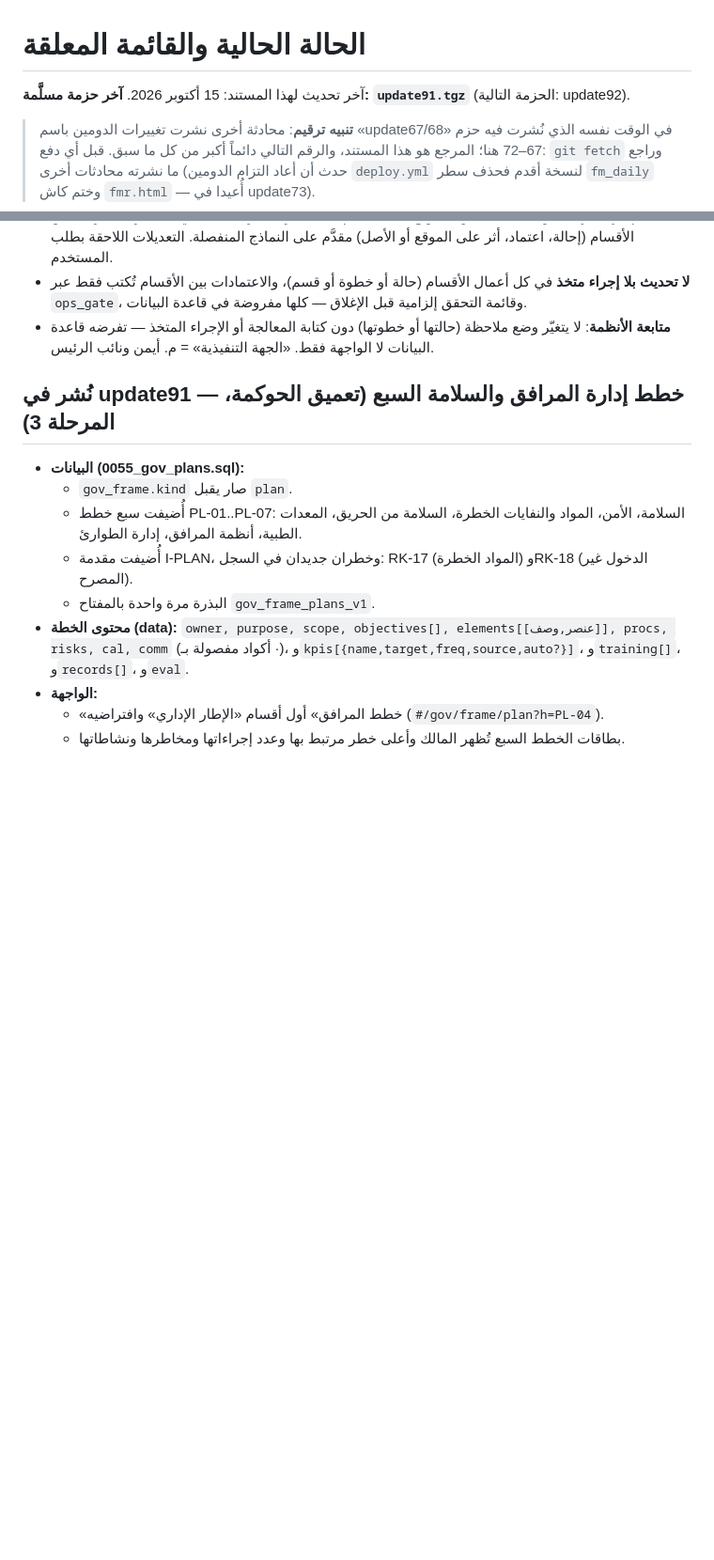
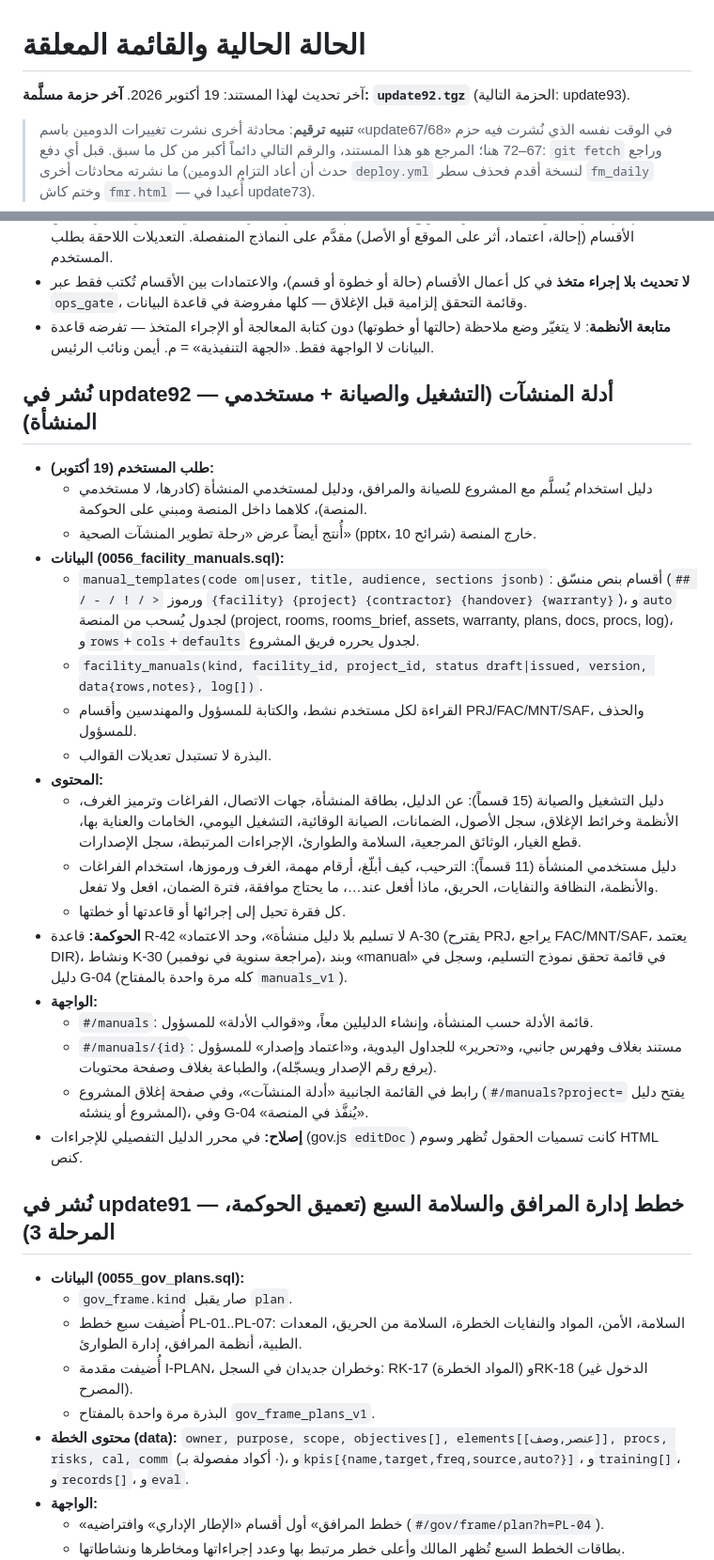
Before and after one commit to sayahmotlaq/ahc-projects, a Markdown page: docs/03-الحالة-والمعلق.md, 2 parts joined by grey strips. Shown at 94% size. Drawn GitHub-style; blank space fills up the shorter version.

Commit message:
docs: حالة update92
Co-Authored-By: Claude Opus 5.5 <noreply@anthropic.com>
Claude-Session: https://claude.ai/code/session_01B1jfjwpP2rVhuKtsT2oV4Q

```diff
--- a/docs/03-الحالة-والمعلق.md
+++ b/docs/03-الحالة-والمعلق.md
@@ -1,6 +1,6 @@
 # الحالة الحالية والقائمة المعلقة
 
-آخر تحديث لهذا المستند: 15 أكتوبر 2026. **آخر حزمة مسلَّمة: `update91.tgz`** (الحزمة التالية: update92).
+آخر تحديث لهذا المستند: 19 أكتوبر 2026. **آخر حزمة مسلَّمة: `update92.tgz`** (الحزمة التالية: update93).
 
 > **تنبيه ترقيم**: محادثة أخرى نشرت تغييرات الدومين باسم «update67/68» في الوقت نفسه الذي نُشرت فيه حزم 67–72 هنا؛ المرجع هو هذا المستند، والرقم التالي دائماً أكبر من كل ما سبق. قبل أي دفع: `git fetch` وراجع ما نشرته محادثات أخرى (حدث أن أعاد التزام الدومين `deploy.yml` لنسخة أقدم فحذف سطر `fm_daily` وختم كاش `fmr.html` — أُعيدا في update73).
 
@@ -26,6 +26,26 @@
 - **المنصة = إدارة الخدمات الفنية** (قرار المستخدم 14 أكتوبر: «واضح أن الموقع صار إدارة الخدمات الفنية… الأقسام كلها مترابطة ومتفاعلة هنا قوة الموقع»). كل قسم يعمل عبر المحرّك التشغيلي المشترك؛ الترابط بين الأقسام (إحالة، اعتماد، أثر على الموقع أو الأصل) مقدَّم على النماذج المنفصلة. التعديلات اللاحقة بطلب المستخدم.
 - **لا تحديث بلا إجراء متخذ** في كل أعمال الأقسام (حالة أو خطوة أو قسم)، والاعتمادات بين الأقسام تُكتب فقط عبر `ops_gate`، وقائمة التحقق إلزامية قبل الإغلاق — كلها مفروضة في قاعدة البيانات.
 - **متابعة الأنظمة**: لا يتغيّر وضع ملاحظة (حالتها أو خطوتها) دون كتابة المعالجة أو الإجراء المتخذ — تفرضه قاعدة البيانات لا الواجهة فقط. «الجهة التنفيذية» = م. أيمن ونائب الرئيس.
+
+## نُشر في update92 — أدلة المنشآت (التشغيل والصيانة + مستخدمي المنشأة)
+- **طلب المستخدم (19 أكتوبر):**
+  - دليل استخدام يُسلَّم مع المشروع للصيانة والمرافق، ودليل لمستخدمي المنشأة (كادرها، لا مستخدمي المنصة)، كلاهما داخل المنصة ومبني على الحوكمة.
+  - أُنتج أيضاً عرض «رحلة تطوير المنشآت الصحية» (pptx، 10 شرائح) خارج المنصة.
+- **البيانات (0056_facility_manuals.sql):**
+  - `manual_templates(code om|user, title, audience, sections jsonb)`: أقسام بنص منسّق (`## / - / ! / >` ورموز `{facility} {project} {contractor} {handover} {warranty}`)، و`auto` لجدول يُسحب من المنصة (project, rooms, rooms_brief, assets, warranty, plans, docs, procs, log)، و`rows`+`cols`+`defaults` لجدول يحرره فريق المشروع.
+  - `facility_manuals(kind, facility_id, project_id, status draft|issued, version, data{rows,notes}, log[])`.
+  - القراءة لكل مستخدم نشط، والكتابة للمسؤول والمهندسين وأقسام PRJ/FAC/MNT/SAF، والحذف للمسؤول.
+  - البذرة لا تستبدل تعديلات القوالب.
+- **المحتوى:**
+  - دليل التشغيل والصيانة (15 قسماً): عن الدليل، بطاقة المنشأة، جهات الاتصال، الفراغات وترميز الغرف، الأنظمة وخرائط الإغلاق، سجل الأصول، الضمانات، الصيانة الوقائية، التشغيل اليومي، الخامات والعناية بها، قطع الغيار، الوثائق المرجعية، السلامة والطوارئ، الإجراءات المرتبطة، سجل الإصدارات.
+  - دليل مستخدمي المنشأة (11 قسماً): الترحيب، كيف أبلّغ، أرقام مهمة، الغرف ورموزها، استخدام الفراغات والأنظمة، النظافة والنفايات، الحريق، ماذا أفعل عند…، ما يحتاج موافقة، فترة الضمان، افعل ولا تفعل.
+  - كل فقرة تحيل إلى إجرائها أو قاعدتها أو خطتها.
+- **الحوكمة:** قاعدة R-42 «لا تسليم بلا دليل منشأة»، وحد الاعتماد A-30 (يقترح PRJ، يراجع FAC/MNT/SAF، يعتمد DIR)، ونشاط K-30 (مراجعة سنوية في نوفمبر)، وبند «manual» في قائمة تحقق نموذج التسليم، وسجل في دليل G-04 (كله مرة واحدة بالمفتاح `manuals_v1`).
+- **الواجهة:**
+  - `#/manuals`: قائمة الأدلة حسب المنشأة، وإنشاء الدليلين معاً، و«قوالب الأدلة» للمسؤول.
+  - `#/manuals/{id}`: مستند بغلاف وفهرس جانبي، و«تحرير» للجداول اليدوية، و«اعتماد وإصدار» للمسؤول (يرفع رقم الإصدار ويسجّله)، والطباعة بغلاف وصفحة محتويات.
+  - رابط في القائمة الجانبية «أدلة المنشآت»، وفي صفحة إغلاق المشروع (`#/manuals?project=` يفتح دليل المشروع أو ينشئه)، وفي G-04 «يُنفَّذ في المنصة».
+- **إصلاح:** في محرر الدليل التفصيلي للإجراءات (gov.js `editDoc`) كانت تسميات الحقول تُظهر وسوم HTML كنص.
 
 ## نُشر في update91 — خطط إدارة المرافق والسلامة السبع (تعميق الحوكمة، المرحلة 3)
 - **البيانات (0055_gov_plans.sql):**
```
Also changed, not shown: other parts of docs/03-الحالة-والمعلق.md (+1 -1 lines).
